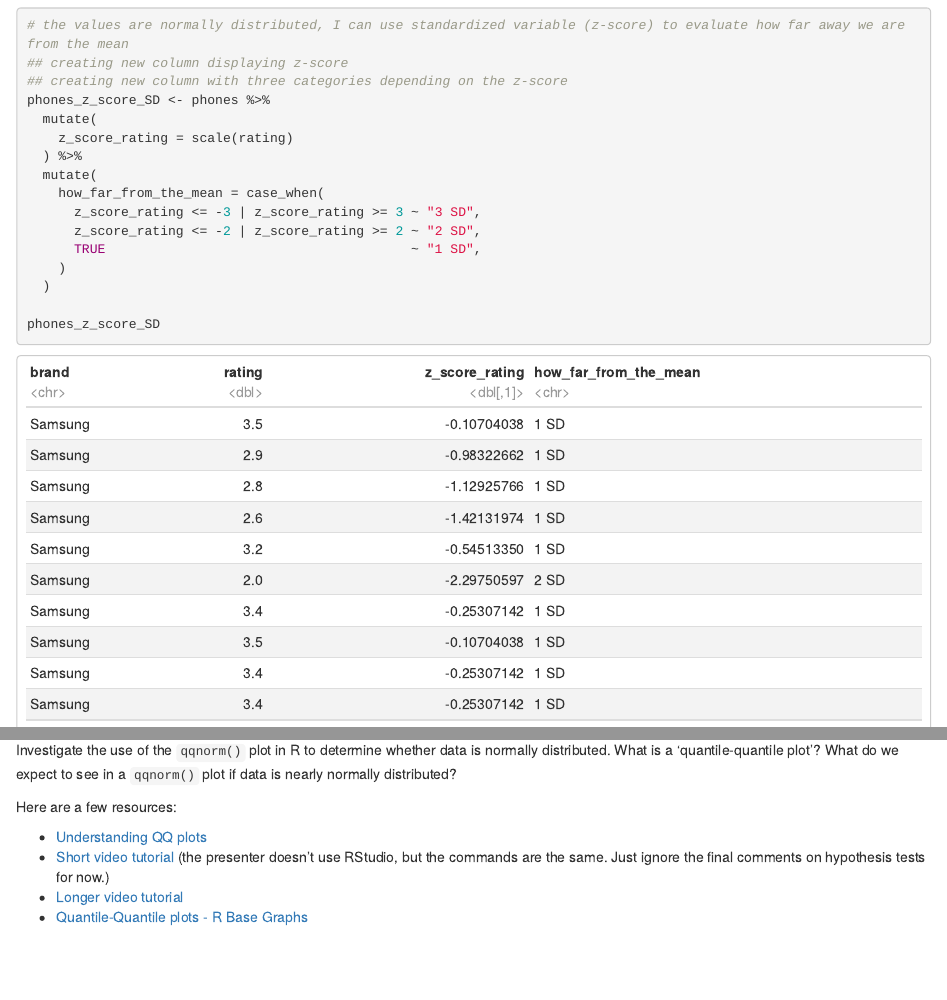
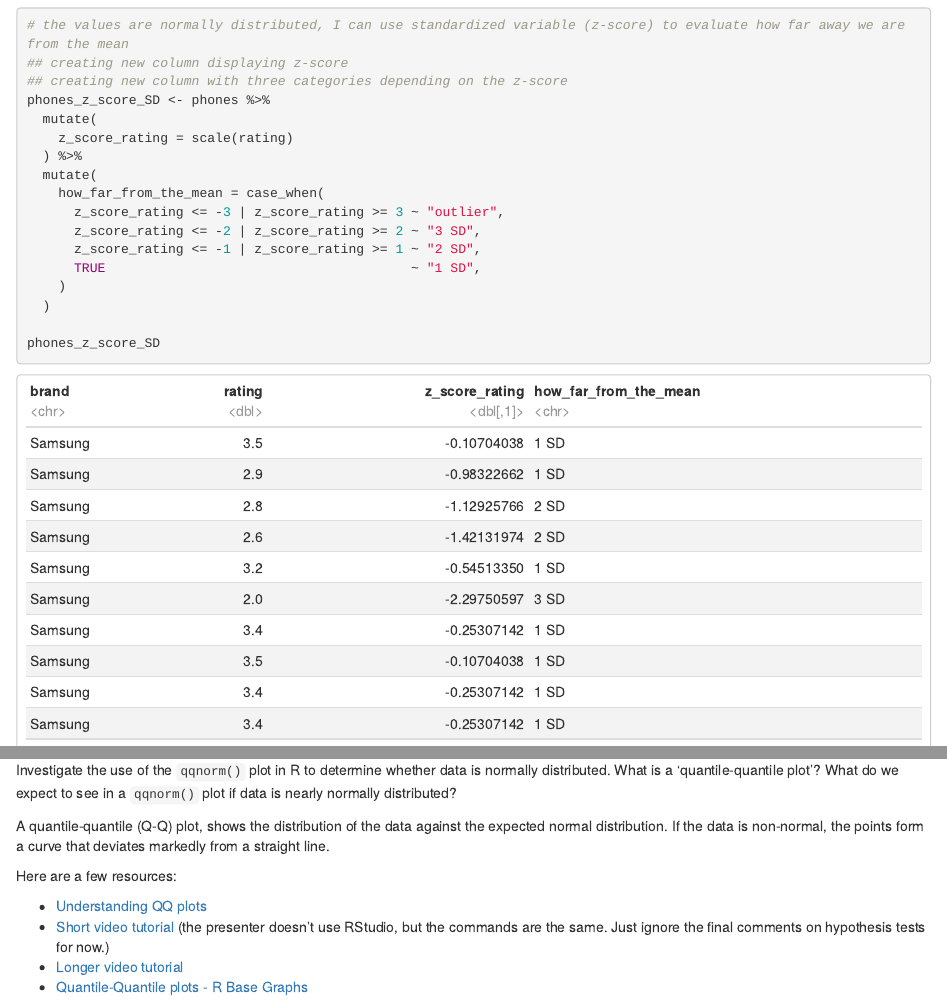
Before and after one commit to LenkaRo/codeclan_homework_LenkaRozborilova, an R Markdown document (week_06/day_2/homework.Rmd): the page in a window 1100 px wide, from 4890 px down, and a second part further down, joined at a grey line. The pictures show the output file week_06/day_2/homework.html that the author committed with the source, opened offline.

Commit message:
update to SD range

```diff
--- a/week_06/day_2/homework.Rmd
+++ b/week_06/day_2/homework.Rmd
@@ -121,8 +121,9 @@ phones_z_score_SD <- phones %>%
   ) %>%
   mutate(
     how_far_from_the_mean = case_when(
-      z_score_rating <= -3 | z_score_rating >= 3 ~ "3 SD",
-      z_score_rating <= -2 | z_score_rating >= 2 ~ "2 SD",
+      z_score_rating <= -3 | z_score_rating >= 3 ~ "outlier",
+      z_score_rating <= -2 | z_score_rating >= 2 ~ "3 SD",
+      z_score_rating <= -1 | z_score_rating >= 1 ~ "2 SD",
       TRUE                                       ~ "1 SD",
     )
   )
@@ -156,6 +157,8 @@ freq_table_phones %>%
 
 Investigate the use of the `qqnorm()` plot in R to determine whether data is normally distributed. What is a 'quantile-quantile plot'? What do we expect to see in a `qqnorm()` plot if data is nearly normally distributed?
 
+A quantile-quantile (Q-Q) plot, shows the distribution of the data against the expected normal distribution. If the data is non-normal, the points form a curve that deviates markedly from a straight line.
+
 Here are a few resources:
 
 * [Understanding QQ plots](https://data.library.virginia.edu/understanding-q-q-plots/)
```
Also changed, not shown: week_06/day_2/homework.html.
